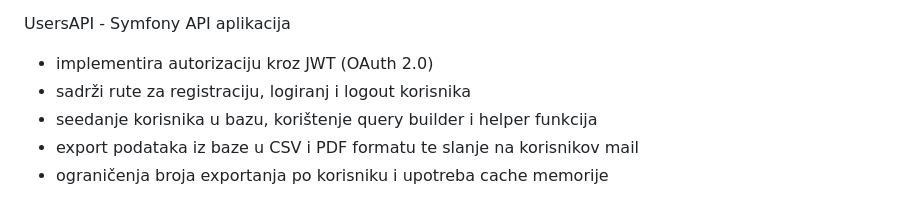
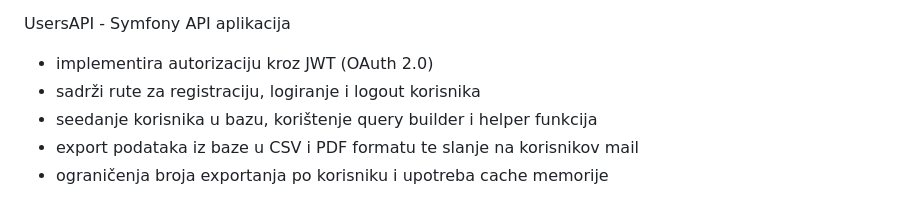
Before and after one commit to KusicDavor/PHPdkusic, a Markdown page: README.md, the part around the change. Drawn GitHub-style.

```diff
--- a/README.md
+++ b/README.md
@@ -60,7 +60,7 @@ AerodromiLetovi - Java web aplikacija (Maven), sadrži 5 manjih aplikacija:
 
 UsersAPI - Symfony API aplikacija
 - implementira autorizaciju kroz JWT (OAuth 2.0)
-- sadrži rute za registraciju, logiranj i logout korisnika
+- sadrži rute za registraciju, logiranje i logout korisnika
 - seedanje korisnika u bazu, korištenje query builder i helper funkcija
 - export podataka iz baze u CSV i PDF formatu te slanje na korisnikov mail
 - ograničenja broja exportanja po korisniku i upotreba cache memorije
```
